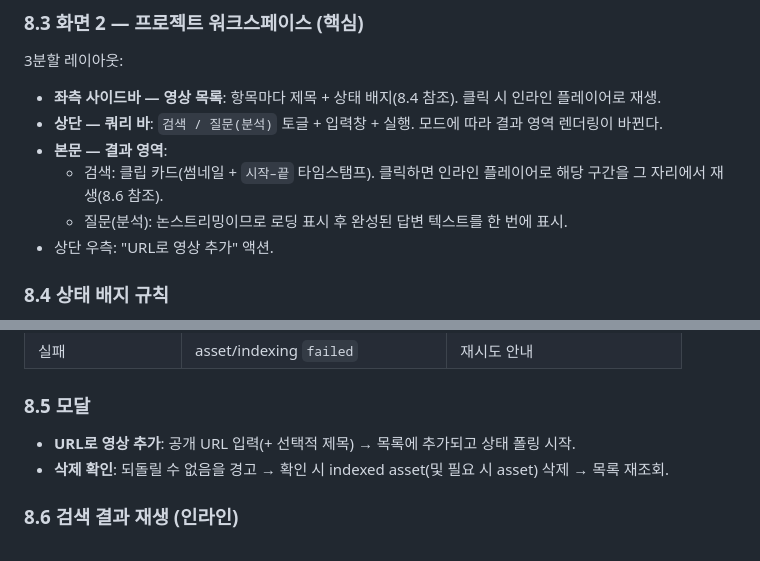
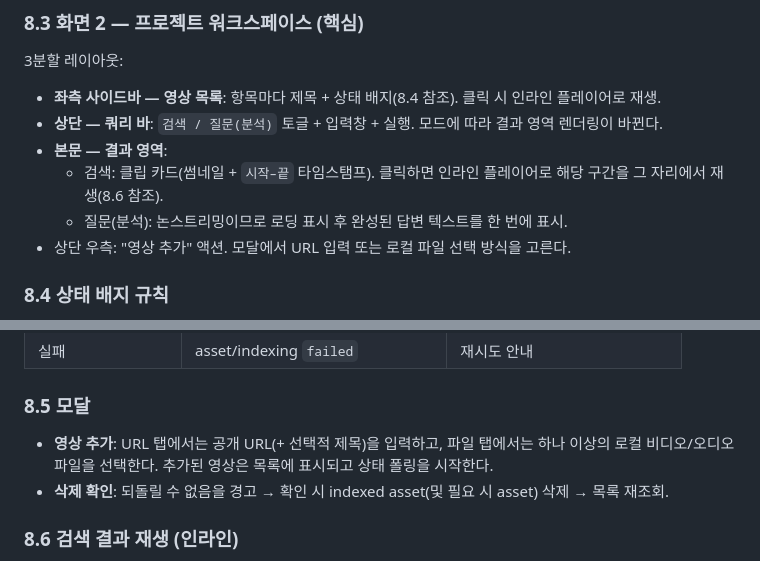
Before and after one commit to minoh14/VideoQuery, a Markdown page: README.md, 2 parts joined by grey strips. Drawn GitHub-style.

```diff
--- a/README.md
+++ b/README.md
@@ -209,7 +215,7 @@ UI 상태 표시: `uploading → (asset ready: 분석 가능) → indexing → r
 - **본문 — 결과 영역**:
   - 검색: 클립 카드(썸네일 + `시작–끝` 타임스탬프). 클릭하면 인라인 플레이어로 해당 구간을 그 자리에서 재생(8.6 참조).
   - 질문(분석): 논스트리밍이므로 로딩 표시 후 완성된 답변 텍스트를 한 번에 표시.
-- 상단 우측: "URL로 영상 추가" 액션.
+- 상단 우측: "영상 추가" 액션. 모달에서 URL 입력 또는 로컬 파일 선택 방식을 고른다.
 
 ### 8.4 상태 배지 규칙
 TwelveLabs 상태를 UI 배지로 매핑한다. 자산이 준비되면 분석은 가능하고, 인덱싱까지 끝나야 검색이 가능하다는 점을 두 단계로 구분한다.
@@ -222,7 +228,7 @@ TwelveLabs 상태를 UI 배지로 매핑한다. 자산이 준비되면 분석은
 | 실패                  | asset/indexing `failed`             | 재시도 안내                    |
 
 ### 8.5 모달
-- **URL로 영상 추가**: 공개 URL 입력(+ 선택적 제목) → 목록에 추가되고 상태 폴링 시작.
+- **영상 추가**: URL 탭에서는 공개 URL(+ 선택적 제목)을 입력하고, 파일 탭에서는 하나 이상의 로컬 비디오/오디오 파일을 선택한다. 추가된 영상은 목록에 표시되고 상태 폴링을 시작한다.
 - **삭제 확인**: 되돌릴 수 없음을 경고 → 확인 시 indexed asset(및 필요 시 asset) 삭제 → 목록 재조회.
 
 ### 8.6 검색 결과 재생 (인라인)
```
Also changed, not shown: other parts of README.md (+15 -9 lines).
